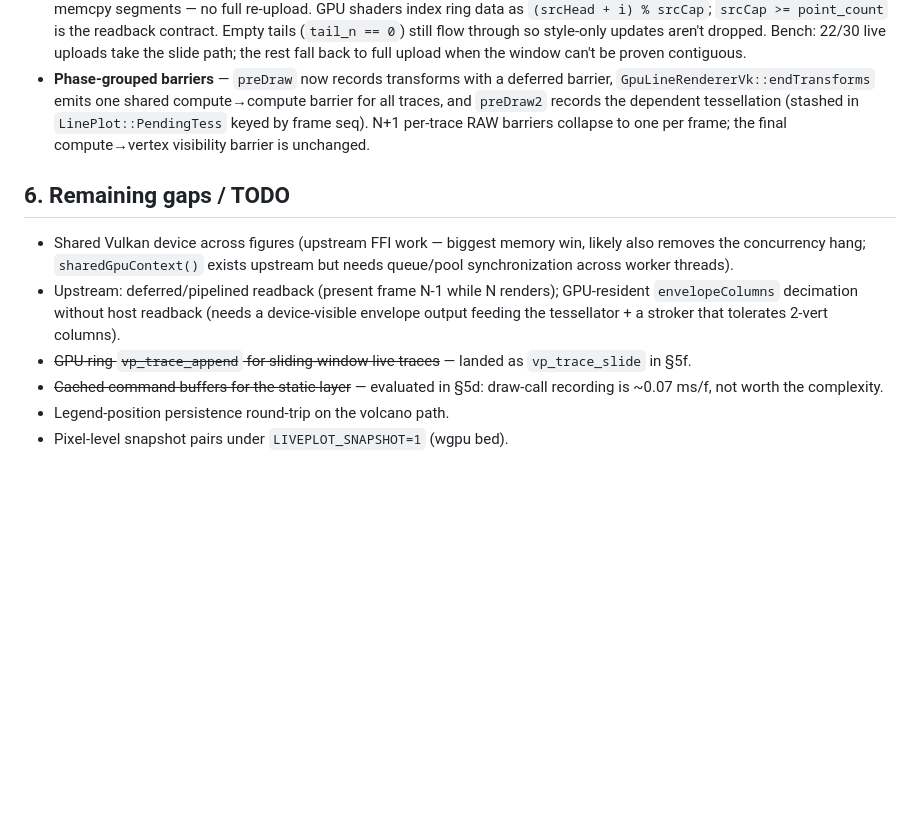
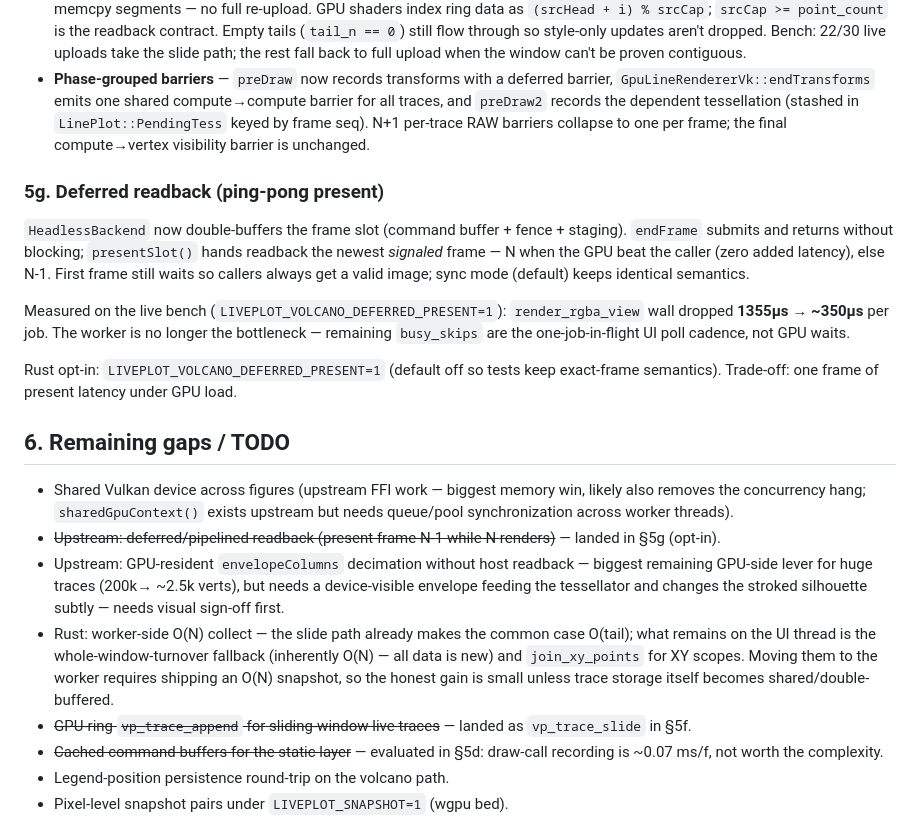
Before and after one commit to ulikoehler/liveplot-rs, a Markdown page: docs/e2e-volcano-comparison.md, the part around the change. Rendered like a GitHub page; blank space fills up the shorter version.

Commit message:
docs: deferred-readback results (5g), prune landed TODOs
Generated with [Devin](https://devin.ai)

Co-Authored-By: Devin <158243242+devin-ai-integration[bot]@users.noreply.github.com>

```diff
--- a/docs/e2e-volcano-comparison.md
+++ b/docs/e2e-volcano-comparison.md
@@ -405,16 +405,43 @@ Two of the remaining levers landed this round:
   frame seq). N+1 per-trace RAW barriers collapse to one per frame;
   the final compute→vertex visibility barrier is unchanged.
 
+### 5g. Deferred readback (ping-pong present)
+
+`HeadlessBackend` now double-buffers the frame slot (command buffer +
+fence + staging). `endFrame` submits and returns without blocking;
+`presentSlot()` hands readback the newest *signaled* frame — N when
+the GPU beat the caller (zero added latency), else N-1. First frame
+still waits so callers always get a valid image; sync mode (default)
+keeps identical semantics.
+
+Measured on the live bench (`LIVEPLOT_VOLCANO_DEFERRED_PRESENT=1`):
+`render_rgba_view` wall dropped **1355µs → ~350µs** per job. The
+worker is no longer the bottleneck — remaining `busy_skips` are the
+one-job-in-flight UI poll cadence, not GPU waits.
+
+Rust opt-in: `LIVEPLOT_VOLCANO_DEFERRED_PRESENT=1` (default off so
+tests keep exact-frame semantics). Trade-off: one frame of present
+latency under GPU load.
+
 ## 6. Remaining gaps / TODO
 
 - Shared Vulkan device across figures (upstream FFI work — biggest
   memory win, likely also removes the concurrency hang;
   `sharedGpuContext()` exists upstream but needs queue/pool
   synchronization across worker threads).
-- Upstream: deferred/pipelined readback (present frame N-1 while N
-  renders); GPU-resident `envelopeColumns` decimation without host
-  readback (needs a device-visible envelope output feeding the
-  tessellator + a stroker that tolerates 2-vert columns).
+- ~~Upstream: deferred/pipelined readback (present frame N-1 while N
+  renders)~~ — landed in §5g (opt-in).
+- Upstream: GPU-resident `envelopeColumns` decimation without host
+  readback — biggest remaining GPU-side lever for huge traces (200k→
+  ~2.5k verts), but needs a device-visible envelope feeding the
+  tessellator and changes the stroked silhouette subtly — needs
+  visual sign-off first.
+- Rust: worker-side O(N) collect — the slide path already makes the
+  common case O(tail); what remains on the UI thread is the
+  whole-window-turnover fallback (inherently O(N) — all data is new)
+  and `join_xy_points` for XY scopes. Moving them to the worker
+  requires shipping an O(N) snapshot, so the honest gain is small
+  unless trace storage itself becomes shared/double-buffered.
 - ~~GPU-ring `vp_trace_append` for sliding-window live traces~~ —
   landed as `vp_trace_slide` in §5f.
 - ~~Cached command buffers for the static layer~~ — evaluated in §5d:
```
